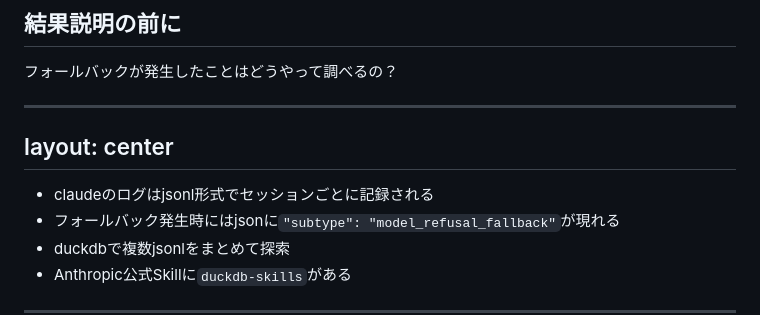
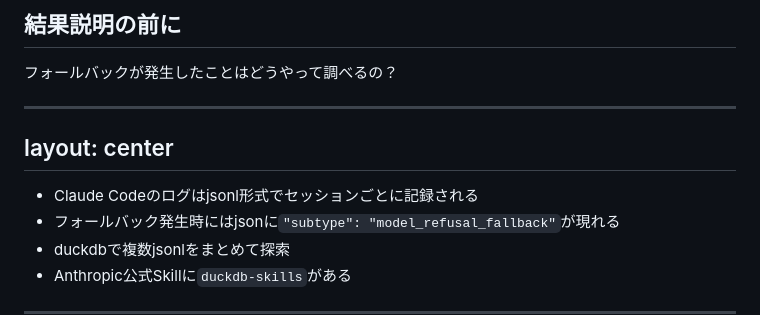
Before and after one commit to yamatatsu/slide-2026-07-28-claude-fable-5, a Markdown page: slides.md, the part around the change. Rendered like a GitHub page.

Commit message:
しんちょく

```diff
--- a/slides.md
+++ b/slides.md
@@ -183,7 +183,7 @@ layout: center
 layout: center
 ---
 
-- claudeのログはjsonl形式でセッションごとに記録される
+- Claude Codeのログはjsonl形式でセッションごとに記録される
 - フォールバック発生時にはjsonに`"subtype": "model_refusal_fallback"`が現れる
 - duckdbで複数jsonlをまとめて探索
 - Anthropic公式Skillに`duckdb-skills`がある
```
